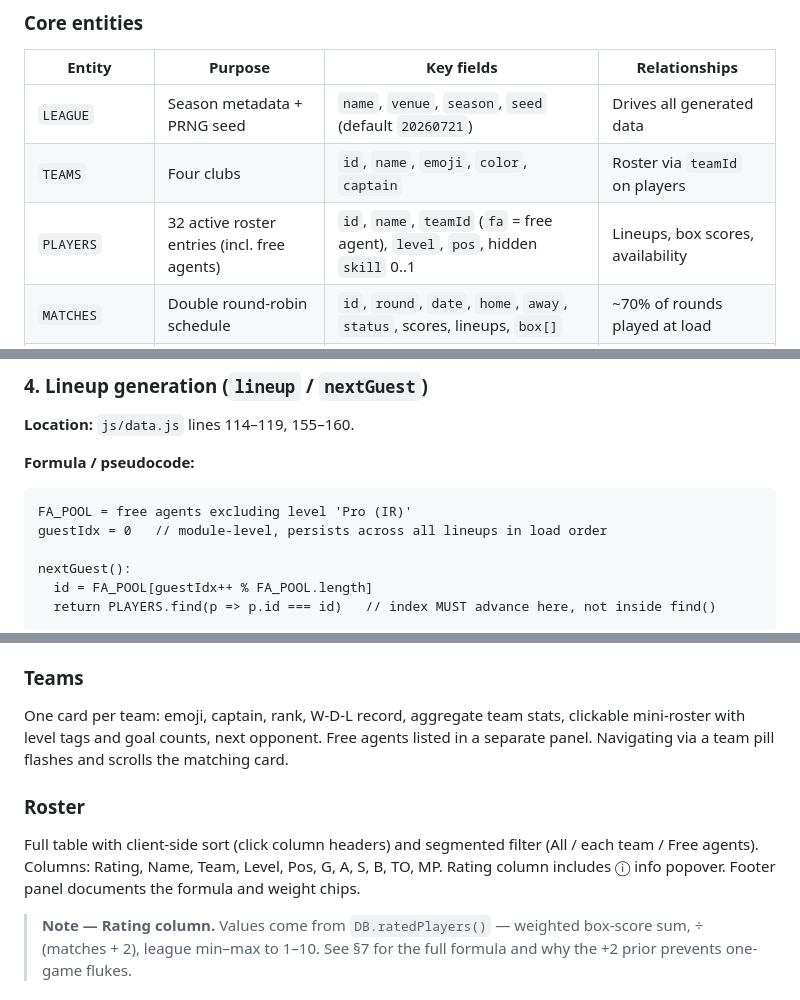
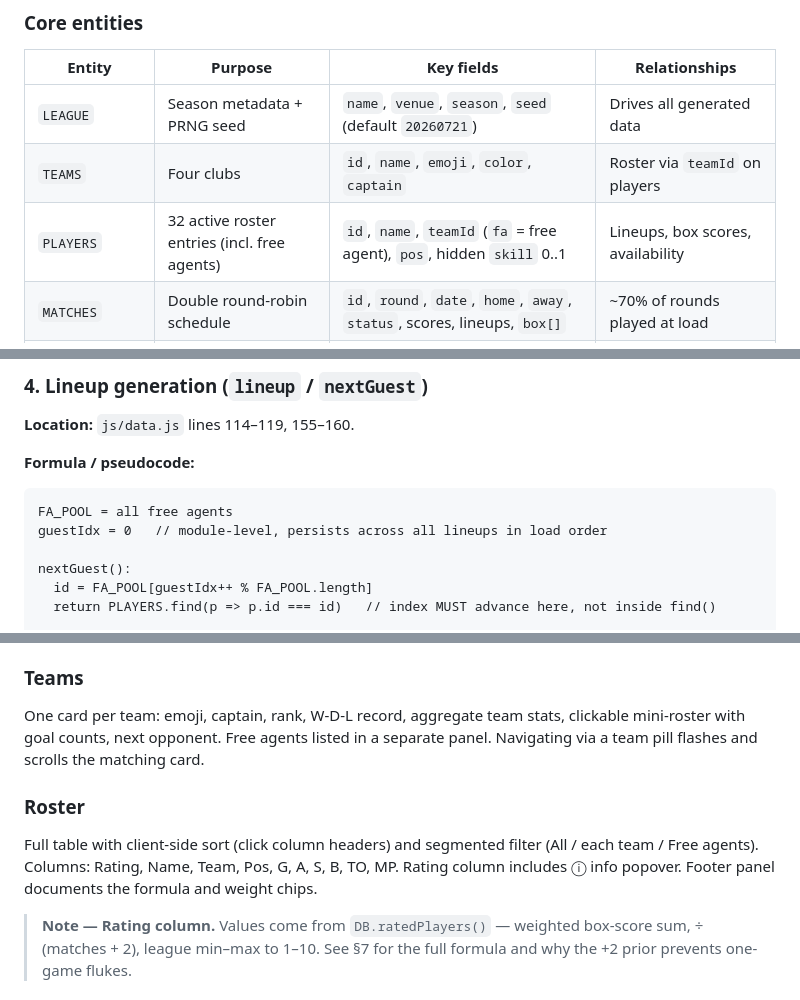
Before and after one commit to reuhdz/ATX-UTL-League, a Markdown page: docs/atx-utl-developer-doc.md, 3 parts joined by grey strips. GitHub-like rendering.

````diff
--- a/docs/atx-utl-developer-doc.md
+++ b/docs/atx-utl-developer-doc.md
@@ -280,7 +280,7 @@ flowchart LR
 |--------|---------|------------|---------------|
 | `LEAGUE` | Season metadata + PRNG seed | `name`, `venue`, `season`, `seed` (default `20260721`) | Drives all generated data |
 | `TEAMS` | Four clubs | `id`, `name`, `emoji`, `color`, `captain` | Roster via `teamId` on players |
-| `PLAYERS` | 32 active roster entries (incl. free agents) | `id`, `name`, `teamId` (`fa` = free agent), `level`, `pos`, hidden `skill` 0..1 | Lineups, box scores, availability |
+| `PLAYERS` | 32 active roster entries (incl. free agents) | `id`, `name`, `teamId` (`fa` = free agent), `pos`, hidden `skill` 0..1 | Lineups, box scores, availability |
 | `MATCHES` | Double round-robin schedule | `id`, `round`, `date`, `home`, `away`, `status`, scores, lineups, `box[]` | ~70% of rounds played at load |
 | `AVAILABILITY` | Upcoming league-night responses | `nights[]`, `table[date][playerId]` → `in`\|`maybe`\|`out` | Extends to ≥4 future Sunday nights |
 
@@ -419,7 +419,7 @@ for each match m in sched:
 **Formula / pseudocode:**
 
 ```
-FA_POOL = free agents excluding level 'Pro (IR)'
+FA_POOL = all free agents
 guestIdx = 0   // module-level, persists across all lineups in load order
 
 nextGuest():
@@ -615,11 +615,11 @@ Four headline stat cards (matches played, total goals, top rated, golden torpedo
 
 ### Teams
 
-One card per team: emoji, captain, rank, W-D-L record, aggregate team stats, clickable mini-roster with level tags and goal counts, next opponent. Free agents listed in a separate panel. Navigating via a team pill flashes and scrolls the matching card.
+One card per team: emoji, captain, rank, W-D-L record, aggregate team stats, clickable mini-roster with goal counts, next opponent. Free agents listed in a separate panel. Navigating via a team pill flashes and scrolls the matching card.
 
 ### Roster
 
-Full table with client-side sort (click column headers) and segmented filter (All / each team / Free agents). Columns: Rating, Name, Team, Level, Pos, G, A, S, B, TO, MP. Rating column includes ⓘ info popover. Footer panel documents the formula and weight chips.
+Full table with client-side sort (click column headers) and segmented filter (All / each team / Free agents). Columns: Rating, Name, Team, Pos, G, A, S, B, TO, MP. Rating column includes ⓘ info popover. Footer panel documents the formula and weight chips.
 
 > **Note — Rating column.** Values come from `DB.ratedPlayers()` — weighted box-score sum, ÷ (matches + 2), league min–max to 1–10. See §7 for the full formula and why the +2 prior prevents one-game flukes.
 
````
Also changed, not shown: README.md (+1 -1 lines).
